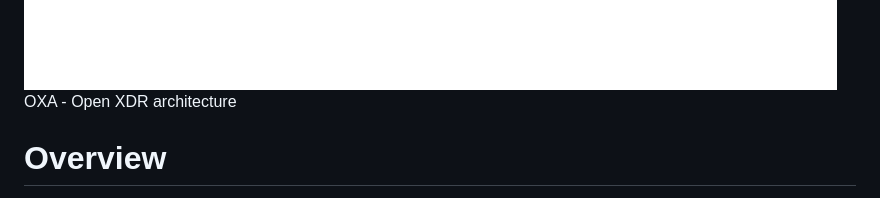
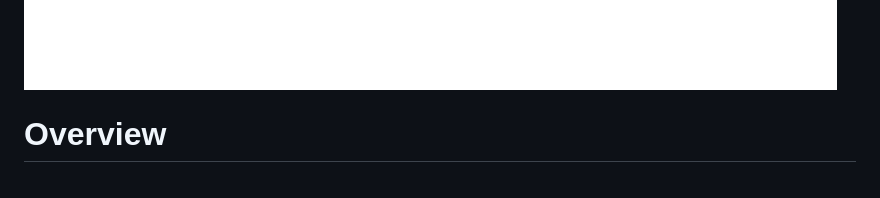
Before and after one commit to opencybersecurityalliance/oxa, a Markdown page: README.md, the part around the change. Rendered like a GitHub page.

```diff
--- a/README.md
+++ b/README.md
@@ -1,7 +1,5 @@
 
 ![OXA logo](https://github.com/opencybersecurityalliance/oxa/blob/main/resources/OXA%20logo3.jpg)
-OXA - Open XDR architecture
-
 
 
 # Overview
```
